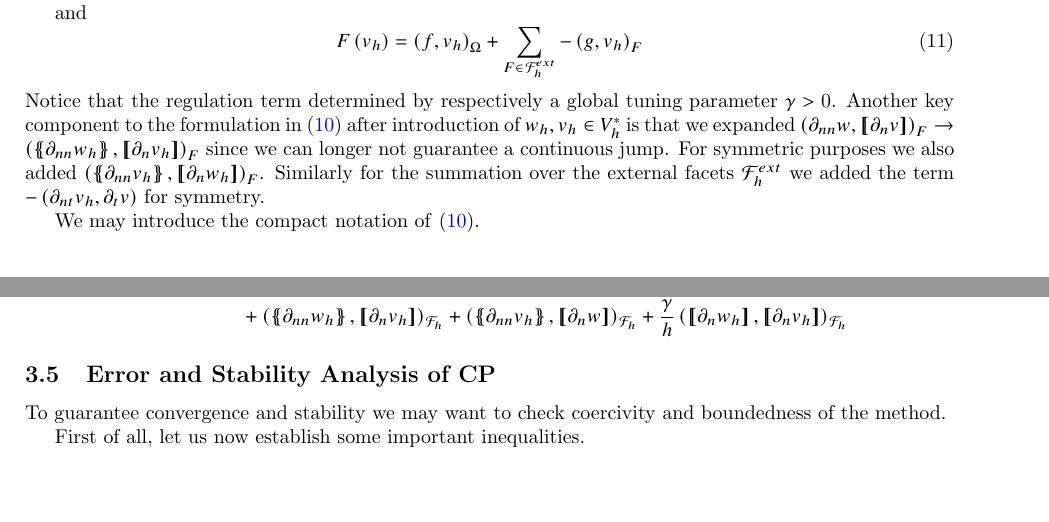
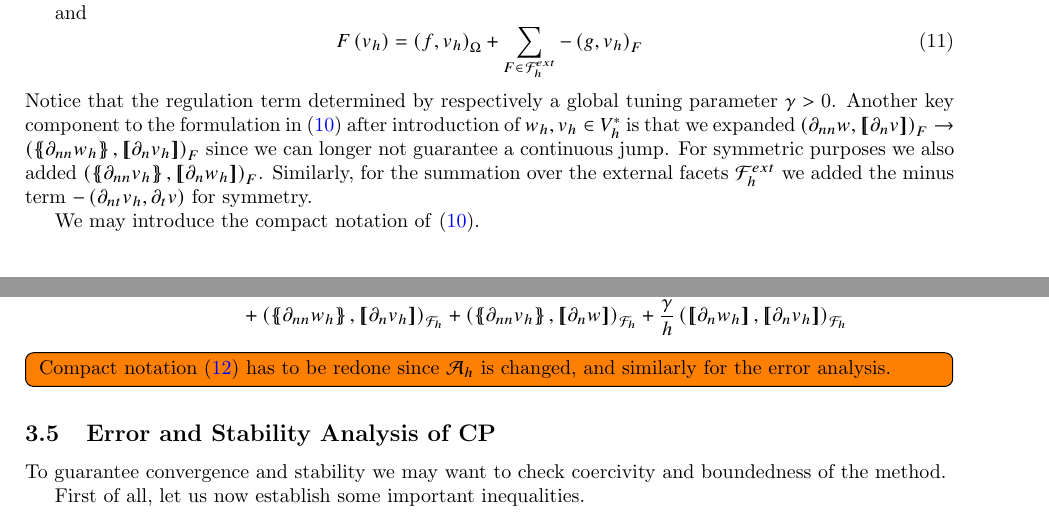
Before and after one commit to isakhammer/master_thesis, a LaTeX document (latex/main.tex, which reads latex/CIP.tex): two parts of pages 7 and 8 of 13, joined at a grey line, cut so that both start at the same text, the shorter picture padded with empty space. Compiled offline with pdfLaTeX.

Commit message:
Added some todo notes

```diff
--- a/latex/CIP.tex
+++ b/latex/CIP.tex
@@ -267,7 +267,7 @@ F\left( v_{h} \right)  = \left( f, v_{h} \right) _{\Omega } +  \sum_ {F \in \mat
 \end{equation}
 Notice that the regulation term determined by respectively a global tuning parameter $\gamma >0 $. Another key component to the formulation
 in \eqref{eq:CP_A_h_1} after introduction of $ w_{h}, v_{h} \in V^{*}_{h}$  is that we expanded $\left( \partial _{nn}w, \jump{ \partial _{n} v }  \right)_{F} \to \left( \mean{ \partial _{nn}w_{h} }  , \jump{ \partial _{n} v_{h} }  \right)_{F} $ since we can longer not guarantee a
-continuous jump. For symmetric purposes we also added $ \left( \mean{ \partial _{nn} v_{h}}  , \jump{ \partial _{n} w_{h} }  \right)_{F} $. Similarly for the summation over the external facets $\mathcal{F} _{h}^{ext}$ we added the term $- \left( \partial
+continuous jump. For symmetric purposes we also added $ \left( \mean{ \partial _{nn} v_{h}}  , \jump{ \partial _{n} w_{h} }  \right)_{F} $. Similarly, for the summation over the external facets $\mathcal{F} _{h}^{ext}$ we added the minus term $- \left( \partial
 _{nt} v_{h} , \partial _{t}v \right) $ for symmetry.
 
 We may introduce the compact notation of \eqref{eq:CP_A_h_1}.
@@ -284,6 +284,8 @@ We may introduce the compact notation of \eqref{eq:CP_A_h_1}.
 + \frac{\gamma }{h}  \left( \jump{ \partial _{n} w_{h}}, \jump{ \partial _{n} v_{h}   }   \right)_{\mathcal{F}_{h}}
 \end{split}
 \end{equation}
+
+\todo[inline]{ Compact notation \eqref{eq:CP_A_h}  has to be redone since $\mathcal{A} _{h} $ is changed, and similarly for the error analysis.}
 
 \subsection{Error and Stability Analysis of CP}%
 \label{sub:error_and_stability_analysis_of_c0ip}
```
